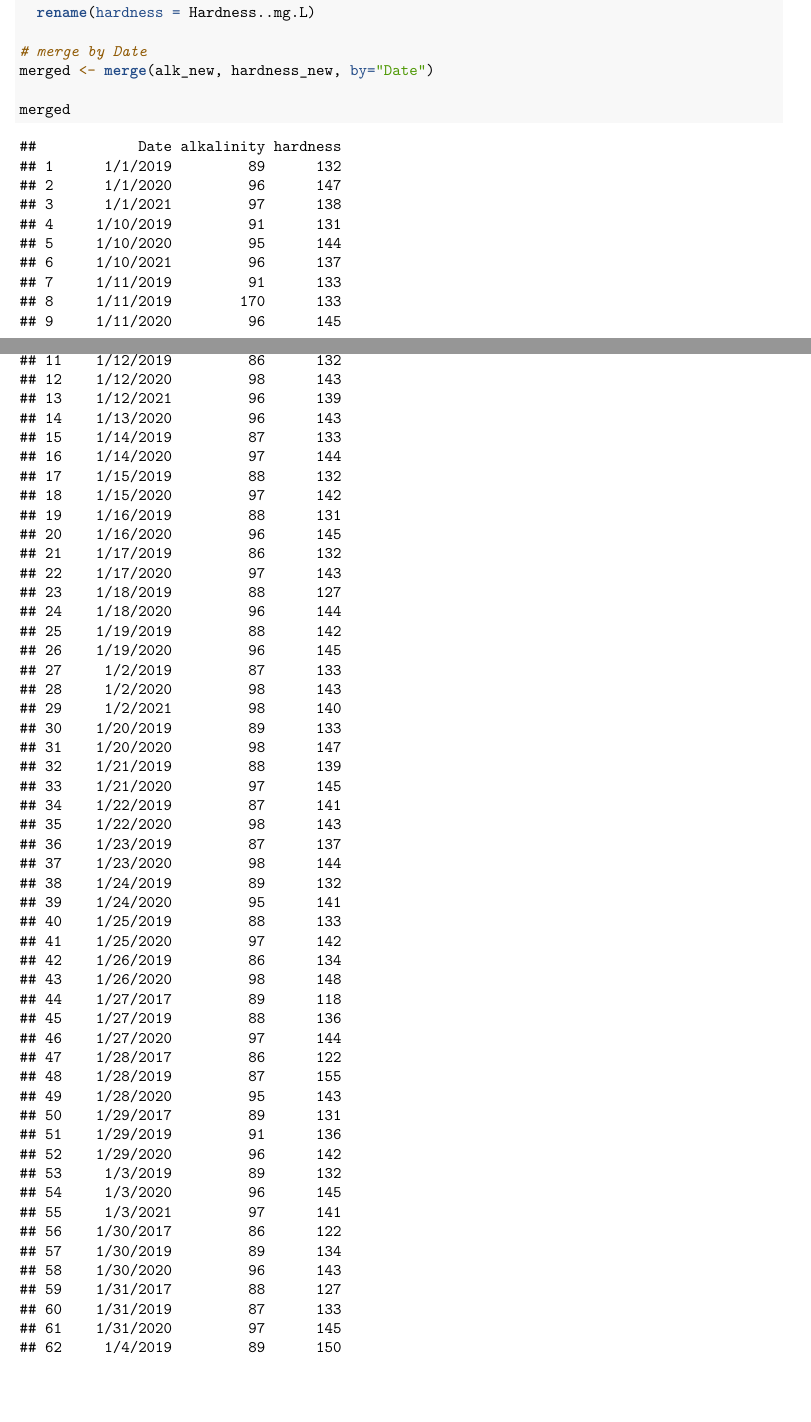
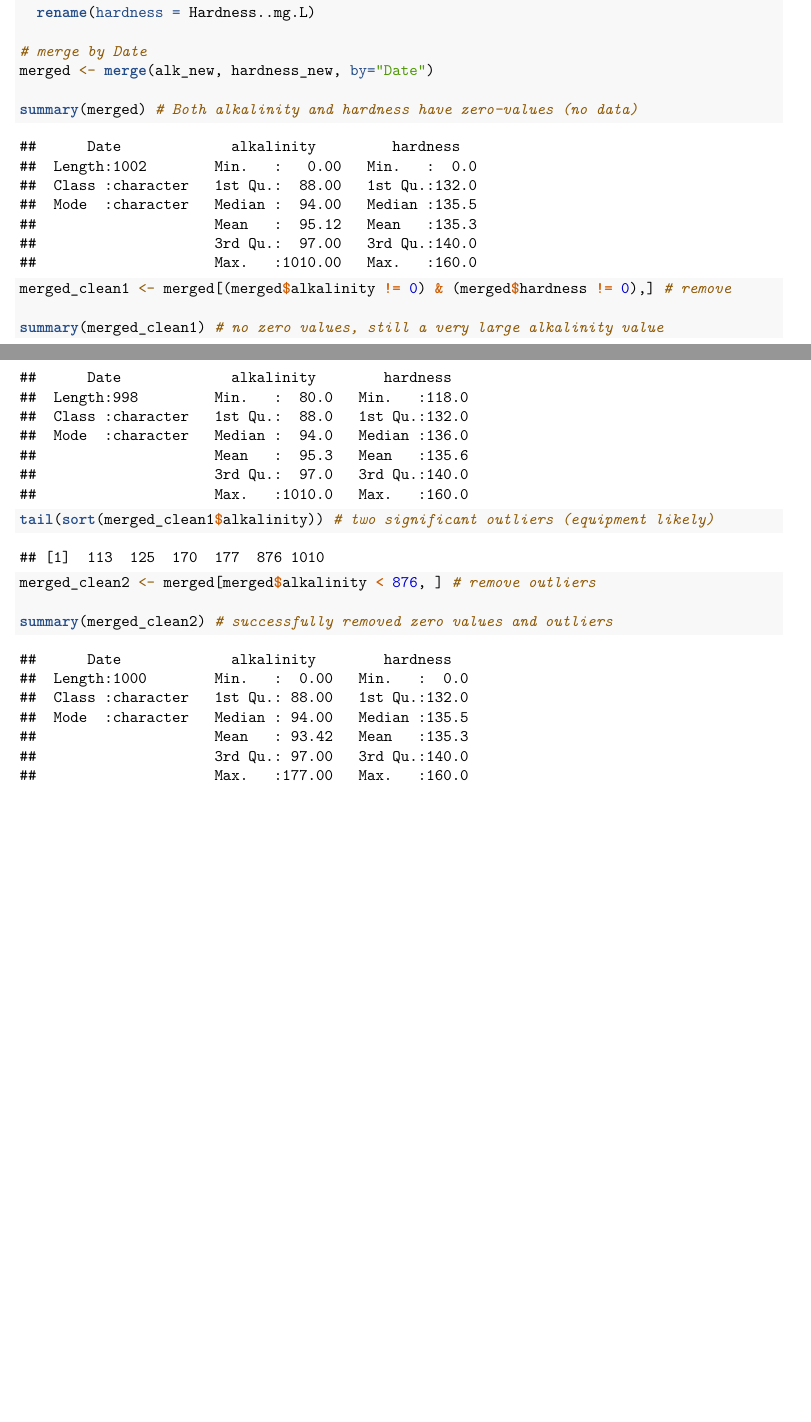
Before and after one commit to dsci445-csu/project-4, an R Markdown document (Data Cleaning.Rmd): two parts of pages 1 and 2 of 20 before the commit and two parts of pages 1 and 2 of 2 after it, joined at a grey line, cut so that both start at the same text, the shorter picture padded with empty space. Rendered offline with R 4.5, knitr and Pandoc, then LaTeX, with nearby package versions.

Commit message:
Completed data processing.

````diff
--- a/Data Cleaning.Rmd
+++ b/Data Cleaning.Rmd
@@ -30,6 +30,20 @@ hardness_new <- separate(hardness, col = DateStamp, into = c("Date", "Time"), se
 # merge by Date
 merged <- merge(alk_new, hardness_new, by="Date")
 
-merged
+summary(merged) # Both alkalinity and hardness have zero-values (no data)
+
+merged_clean1 <- merged[(merged$alkalinity != 0) & (merged$hardness != 0),] # remove
+
+summary(merged_clean1) # no zero values, still a very large alkalinity value
+
+tail(sort(merged_clean1$alkalinity)) # two significant outliers (equipment likely)
+
+merged_clean2 <- merged[merged$alkalinity < 876, ] # remove outliers
+
+summary(merged_clean2) # successfully removed zero values and outliers
+
+
+
+
 
 ```
````
